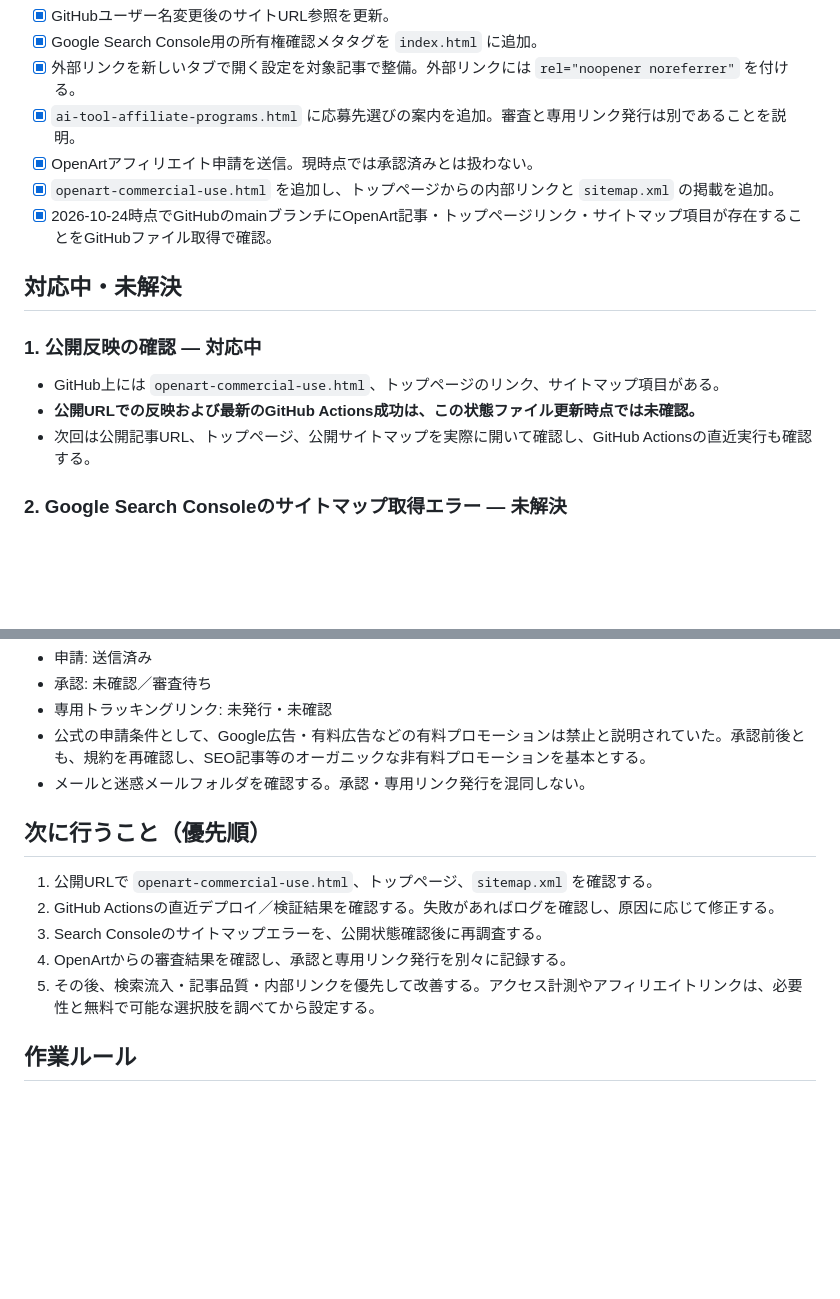
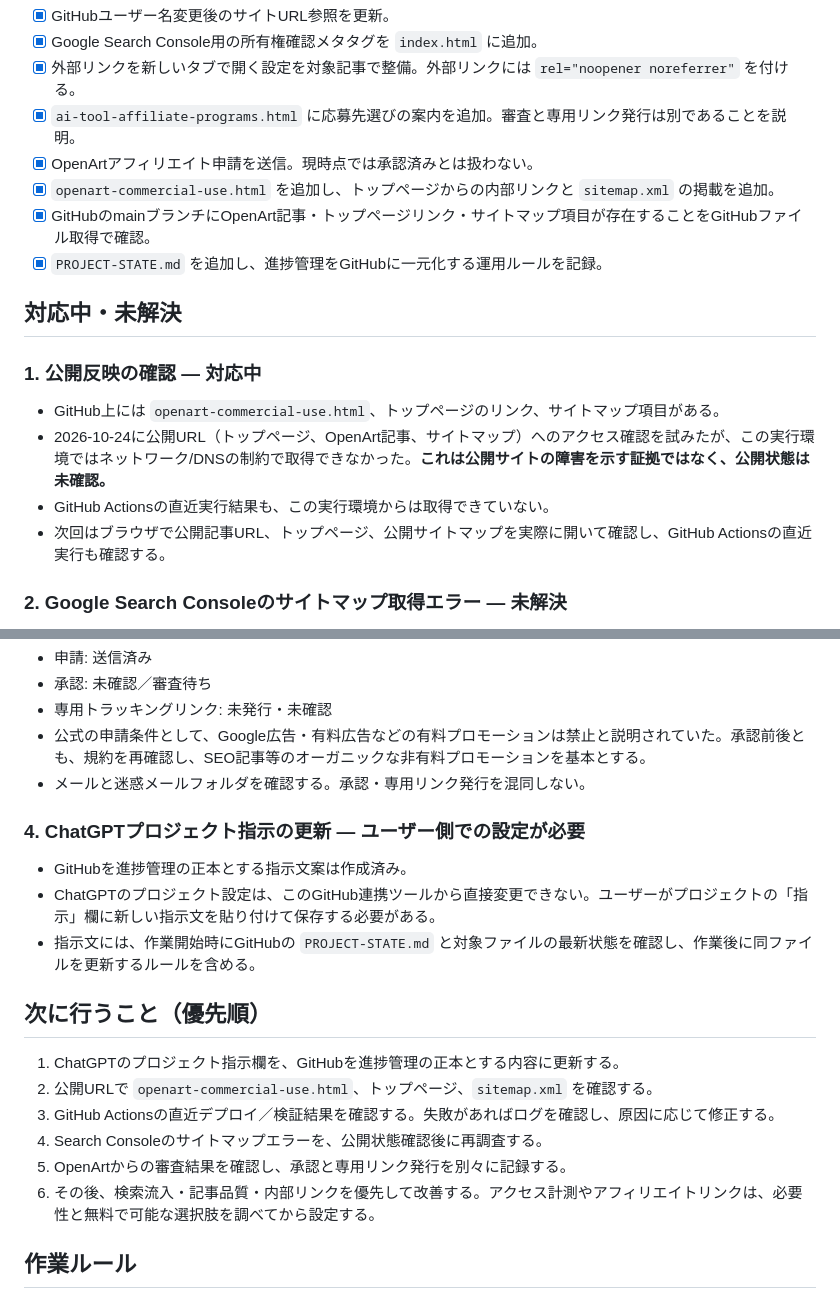
Before and after one commit to qaszxc0125-lgtm/creator-terms-db, a Markdown page: PROJECT-STATE.md, 2 parts joined by grey strips. GitHub-like rendering; blank space fills up the shorter version.

Commit message:
Record deployment verification limitation and next steps

```diff
--- a/PROJECT-STATE.md
+++ b/PROJECT-STATE.md
@@ -23,14 +23,16 @@
 - [x] `ai-tool-affiliate-programs.html` に応募先選びの案内を追加。審査と専用リンク発行は別であることを説明。
 - [x] OpenArtアフィリエイト申請を送信。現時点では承認済みとは扱わない。
 - [x] `openart-commercial-use.html` を追加し、トップページからの内部リンクと `sitemap.xml` の掲載を追加。
-- [x] 2026-10-24時点でGitHubのmainブランチにOpenArt記事・トップページリンク・サイトマップ項目が存在することをGitHubファイル取得で確認。
+- [x] GitHubのmainブランチにOpenArt記事・トップページリンク・サイトマップ項目が存在することをGitHubファイル取得で確認。
+- [x] `PROJECT-STATE.md` を追加し、進捗管理をGitHubに一元化する運用ルールを記録。
 
 ## 対応中・未解決
 
 ### 1. 公開反映の確認 — 対応中
 - GitHub上には `openart-commercial-use.html`、トップページのリンク、サイトマップ項目がある。
-- **公開URLでの反映および最新のGitHub Actions成功は、この状態ファイル更新時点では未確認。**
-- 次回は公開記事URL、トップページ、公開サイトマップを実際に開いて確認し、GitHub Actionsの直近実行も確認する。
+- 2026-10-24に公開URL（トップページ、OpenArt記事、サイトマップ）へのアクセス確認を試みたが、この実行環境ではネットワーク/DNSの制約で取得できなかった。**これは公開サイトの障害を示す証拠ではなく、公開状態は未確認。**
+- GitHub Actionsの直近実行結果も、この実行環境からは取得できていない。
+- 次回はブラウザで公開記事URL、トップページ、公開サイトマップを実際に開いて確認し、GitHub Actionsの直近実行も確認する。
 
 ### 2. Google Search Consoleのサイトマップ取得エラー — 未解決
 - Search Consoleで「サイトマップを読み込めませんでした」と表示された履歴がある。
@@ -45,13 +47,19 @@
 - 公式の申請条件として、Google広告・有料広告などの有料プロモーションは禁止と説明されていた。承認前後とも、規約を再確認し、SEO記事等のオーガニックな非有料プロモーションを基本とする。
 - メールと迷惑メールフォルダを確認する。承認・専用リンク発行を混同しない。
 
+### 4. ChatGPTプロジェクト指示の更新 — ユーザー側での設定が必要
+- GitHubを進捗管理の正本とする指示文案は作成済み。
+- ChatGPTのプロジェクト設定は、このGitHub連携ツールから直接変更できない。ユーザーがプロジェクトの「指示」欄に新しい指示文を貼り付けて保存する必要がある。
+- 指示文には、作業開始時にGitHubの `PROJECT-STATE.md` と対象ファイルの最新状態を確認し、作業後に同ファイルを更新するルールを含める。
+
 ## 次に行うこと（優先順）
 
-1. 公開URLで `openart-commercial-use.html`、トップページ、`sitemap.xml` を確認する。
-2. GitHub Actionsの直近デプロイ／検証結果を確認する。失敗があればログを確認し、原因に応じて修正する。
-3. Search Consoleのサイトマップエラーを、公開状態確認後に再調査する。
-4. OpenArtからの審査結果を確認し、承認と専用リンク発行を別々に記録する。
-5. その後、検索流入・記事品質・内部リンクを優先して改善する。アクセス計測やアフィリエイトリンクは、必要性と無料で可能な選択肢を調べてから設定する。
+1. ChatGPTのプロジェクト指示欄を、GitHubを進捗管理の正本とする内容に更新する。
+2. 公開URLで `openart-commercial-use.html`、トップページ、`sitemap.xml` を確認する。
+3. GitHub Actionsの直近デプロイ／検証結果を確認する。失敗があればログを確認し、原因に応じて修正する。
+4. Search Consoleのサイトマップエラーを、公開状態確認後に再調査する。
+5. OpenArtからの審査結果を確認し、承認と専用リンク発行を別々に記録する。
+6. その後、検索流入・記事品質・内部リンクを優先して改善する。アクセス計測やアフィリエイトリンクは、必要性と無料で可能な選択肢を調べてから設定する。
 
 ## 作業ルール
 
```
